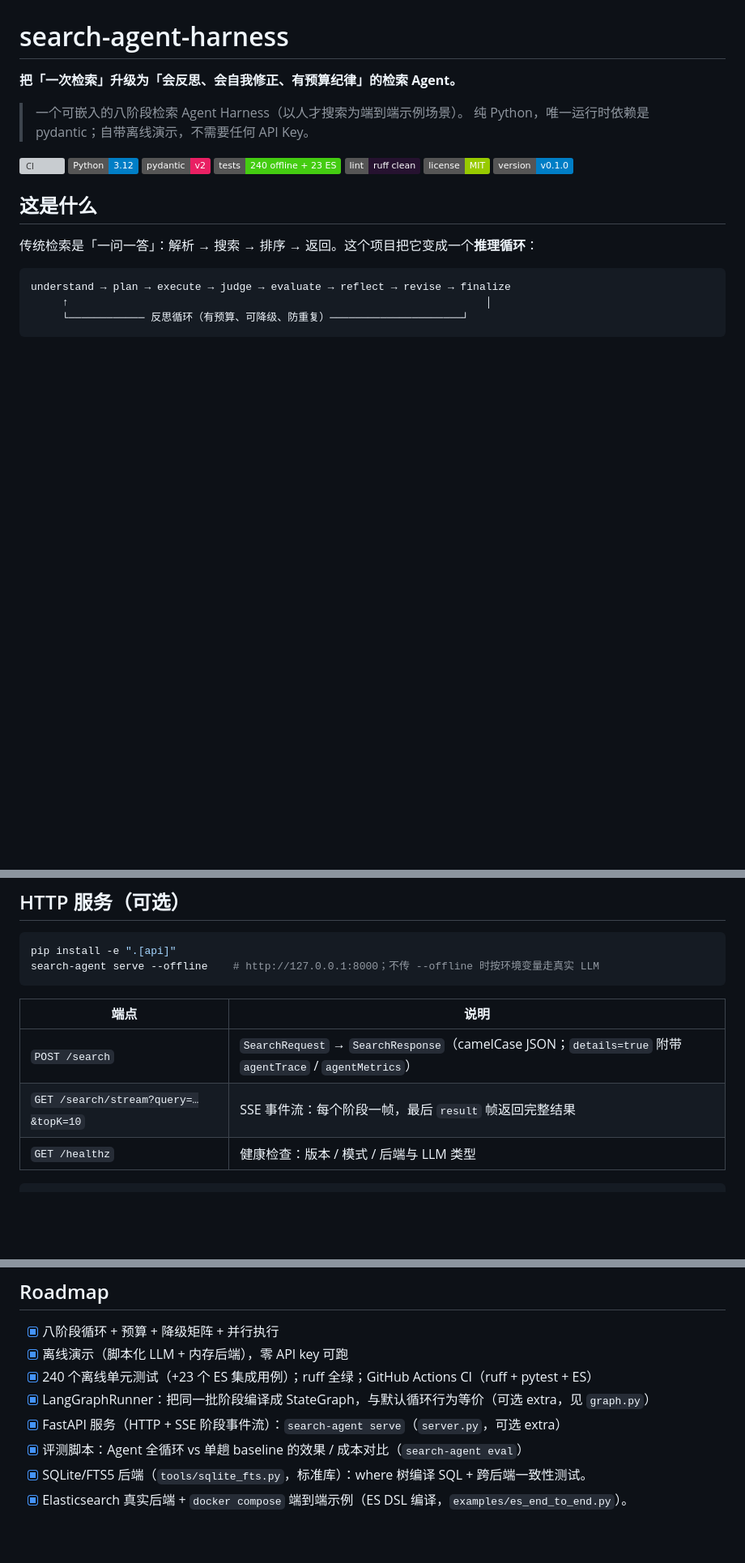
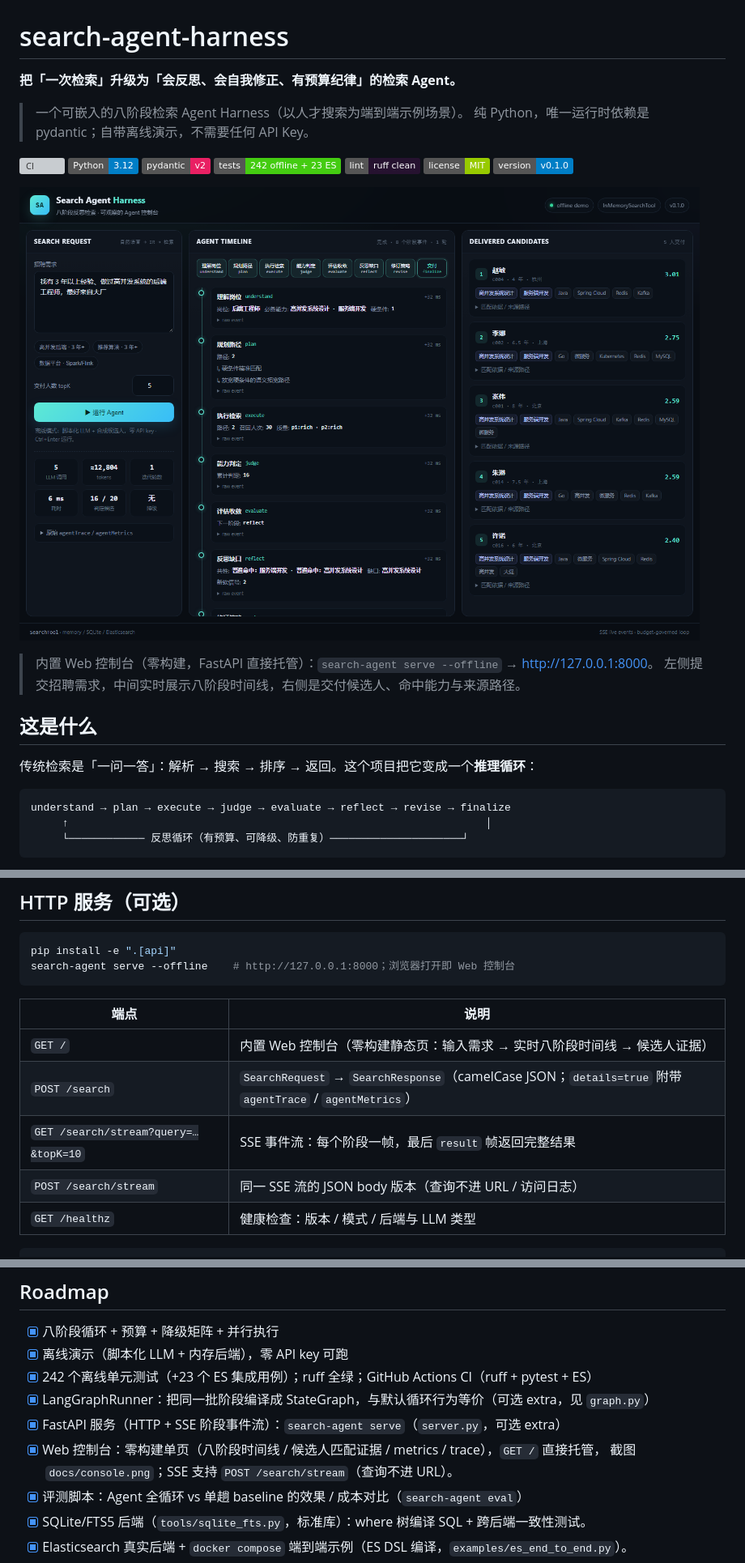
Before and after one commit to 12wa2/search-agent-harness, a Markdown page: README.md, 3 parts joined by grey strips. Shown at 81% size. Rendered like a GitHub page; pictures changed too: docs/console.png (added); badges without logos; blank space fills up the shorter version; grey boxes are pictures that could not be loaded.

````diff
--- a/README.md
+++ b/README.md
@@ -8,10 +8,15 @@
 [![CI](https://github.com/12wa2/search-agent-harness/actions/workflows/ci.yml/badge.svg)](https://github.com/12wa2/search-agent-harness/actions/workflows/ci.yml)
 ![Python](https://img.shields.io/badge/Python-3.12-blue)
 ![pydantic](https://img.shields.io/badge/pydantic-v2-e92063)
-![Tests](https://img.shields.io/badge/tests-240%20offline%20%2B%2023%20ES-brightgreen)
+![Tests](https://img.shields.io/badge/tests-242%20offline%20%2B%2023%20ES-brightgreen)
 ![Lint](https://img.shields.io/badge/lint-ruff%20clean-261230)
 ![License](https://img.shields.io/badge/license-MIT-green)
 ![version](https://img.shields.io/badge/version-v0.1.0-blue)
+
+![Web console](docs/console.png)
+
+> 内置 Web 控制台（零构建，FastAPI 直接托管）：`search-agent serve --offline` → <http://127.0.0.1:8000>。
+> 左侧提交招聘需求，中间实时展示八阶段时间线，右侧是交付候选人、命中能力与来源路径。
 
 ## 这是什么
 
@@ -224,13 +229,15 @@ search-agent demo --repeat 3 --top-k 5     # 同一查询跑 3 次，打印策
 
 ```bash
 pip install -e ".[api]"
-search-agent serve --offline    # http://127.0.0.1:8000；不传 --offline 时按环境变量走真实 LLM
+search-agent serve --offline    # http://127.0.0.1:8000；浏览器打开即 Web 控制台
 ```
 
 | 端点 | 说明 |
 |---|---|
+| `GET /` | 内置 Web 控制台（零构建静态页：输入需求 → 实时八阶段时间线 → 候选人证据） |
 | `POST /search` | `SearchRequest` → `SearchResponse`（camelCase JSON；`details=true` 附带 `agentTrace` / `agentMetrics`） |
 | `GET /search/stream?query=…&topK=10` | SSE 事件流：每个阶段一帧，最后 `result` 帧返回完整结果 |
+| `POST /search/stream` | 同一 SSE 流的 JSON body 版本（查询不进 URL / 访问日志） |
 | `GET /healthz` | 健康检查：版本 / 模式 / 后端与 LLM 类型 |
 
 ```bash
@@ -396,9 +404,11 @@ pytest -q -m es
 
 - [x] 八阶段循环 + 预算 + 降级矩阵 + 并行执行
 - [x] 离线演示（脚本化 LLM + 内存后端），零 API key 可跑
-- [x] 240 个离线单元测试（+23 个 ES 集成用例）；ruff 全绿；GitHub Actions CI（ruff + pytest + ES）
+- [x] 242 个离线单元测试（+23 个 ES 集成用例）；ruff 全绿；GitHub Actions CI（ruff + pytest + ES）
 - [x] LangGraphRunner：把同一批阶段编译成 StateGraph，与默认循环行为等价（可选 extra，见 `graph.py`）
 - [x] FastAPI 服务（HTTP + SSE 阶段事件流）：`search-agent serve`（`server.py`，可选 extra）
+- [x] Web 控制台：零构建单页（八阶段时间线 / 候选人匹配证据 / metrics / trace），`GET /` 直接托管，
+      截图 `docs/console.png`；SSE 支持 `POST /search/stream`（查询不进 URL）。
 - [x] 评测脚本：Agent 全循环 vs 单趟 baseline 的效果 / 成本对比（`search-agent eval`）
 - [x] SQLite/FTS5 后端（`tools/sqlite_fts.py`，标准库）：where 树编译 SQL + 跨后端一致性测试。
 - [x] Elasticsearch 真实后端 + `docker compose` 端到端示例（ES DSL 编译，`examples/es_end_to_end.py`）。
````
Also changed, not shown: other parts of README.md (+4 -2 lines), CHANGELOG.md (+6 -1 lines), 5 other files.
